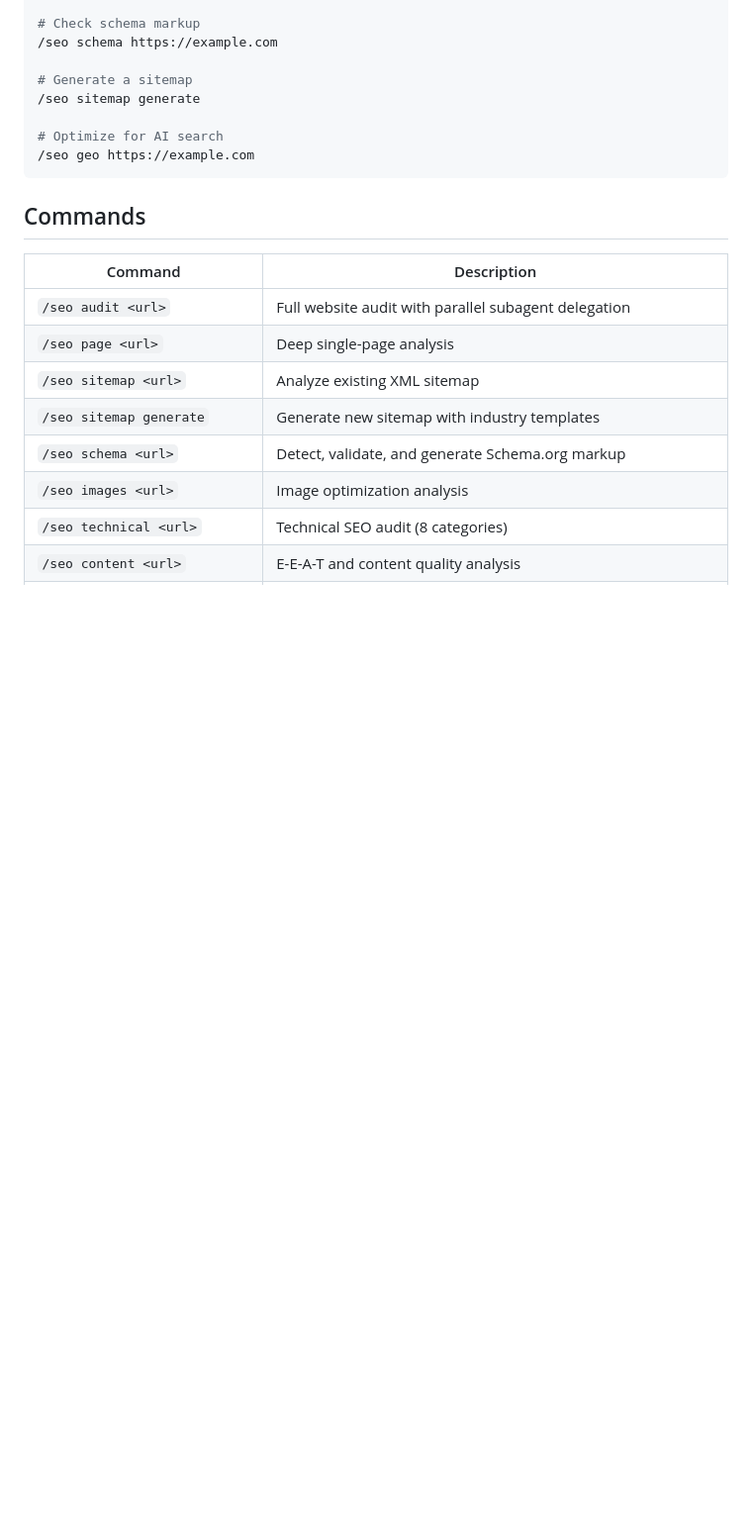
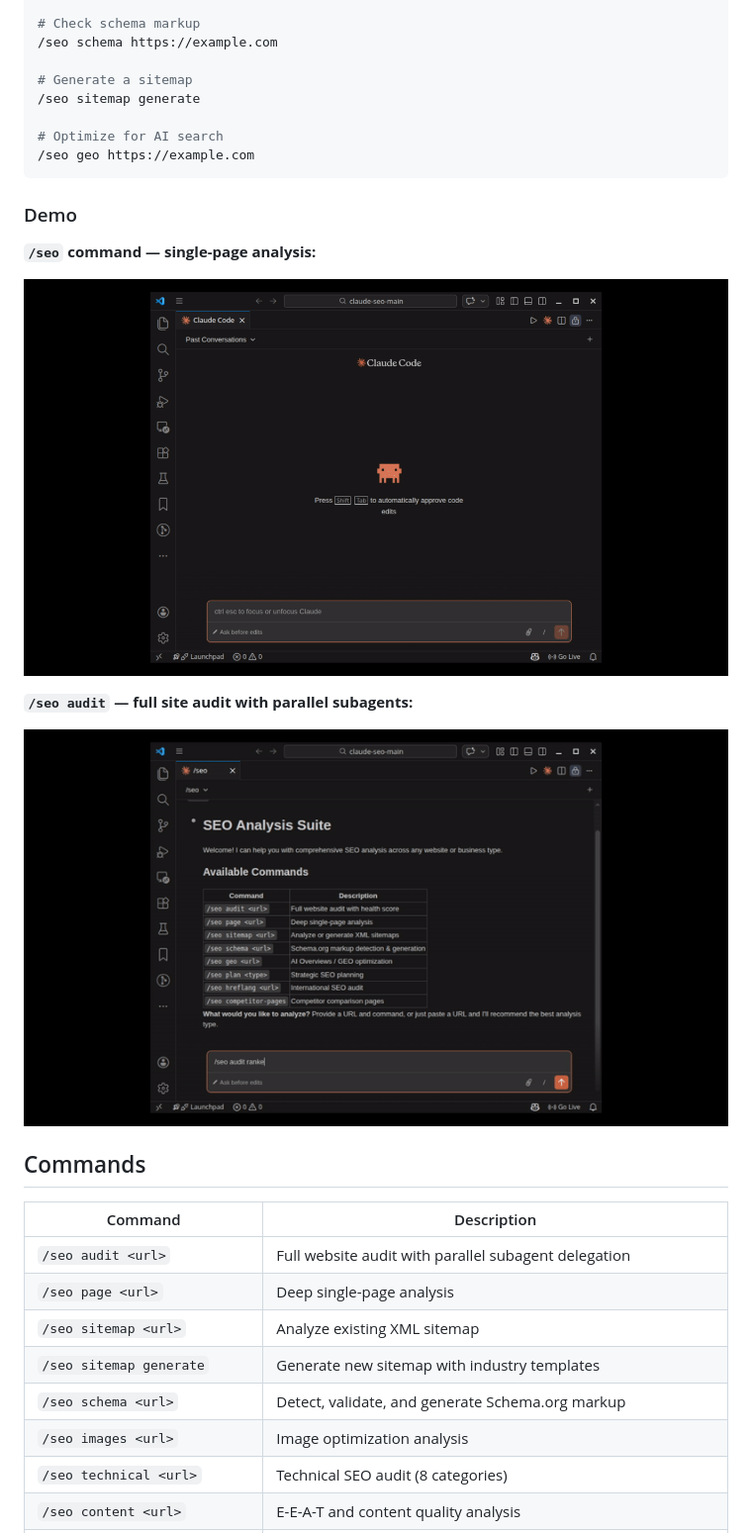
Before and after one commit to lupin72/next-seo, a Markdown page: README.md, the part around one of its changes. Shown at 99% size. GitHub-like rendering; blank space fills up the shorter version.

Commit message:
update: README with cover image and demo GIFs
Co-Authored-By: Claude Opus 4.6 <noreply@anthropic.com>

````diff
--- a/README.md
+++ b/README.md
@@ -49,6 +52,16 @@ claude
 # Optimize for AI search
 /seo geo https://example.com
 ```
+
+### Demo
+
+**`/seo` command — single-page analysis:**
+
+![SEO Command Demo](screenshots/seo-command-demo.gif)
+
+**`/seo audit` — full site audit with parallel subagents:**
+
+![SEO Audit Demo](screenshots/seo-audit-demo.gif)
 
 ## Commands
 
````
Also changed, not shown: other parts of README.md (+4 -1 lines).
